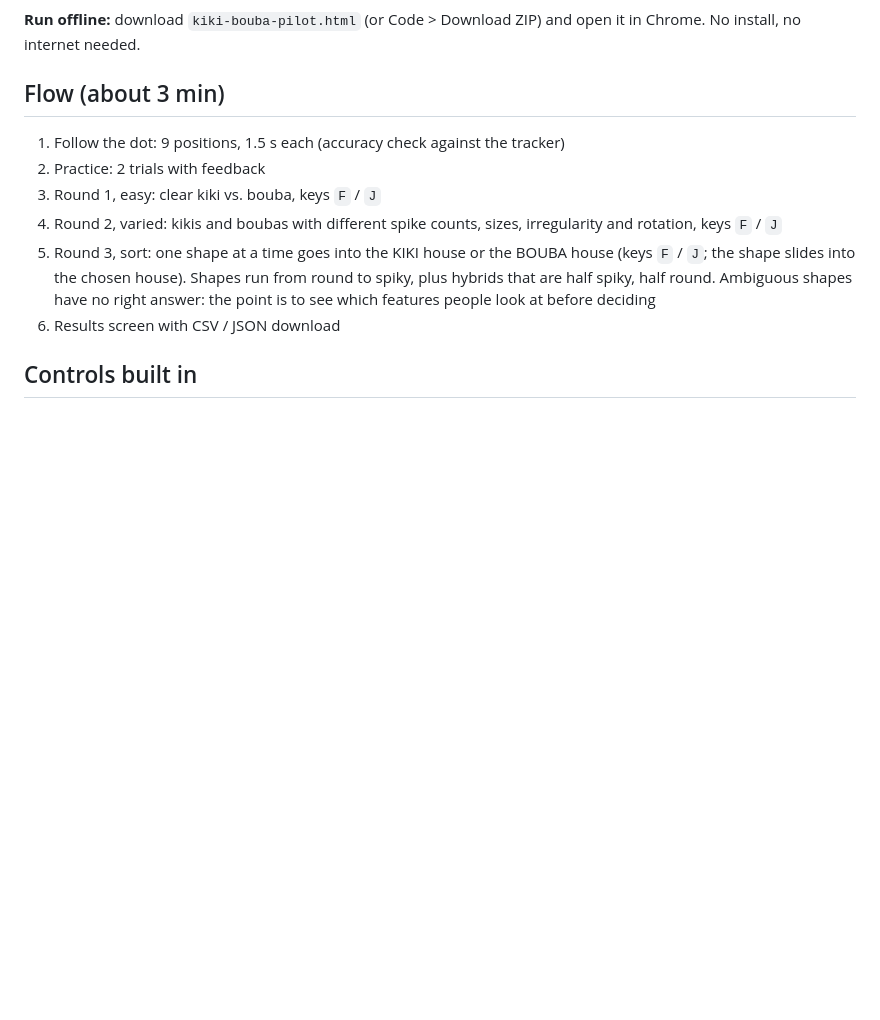
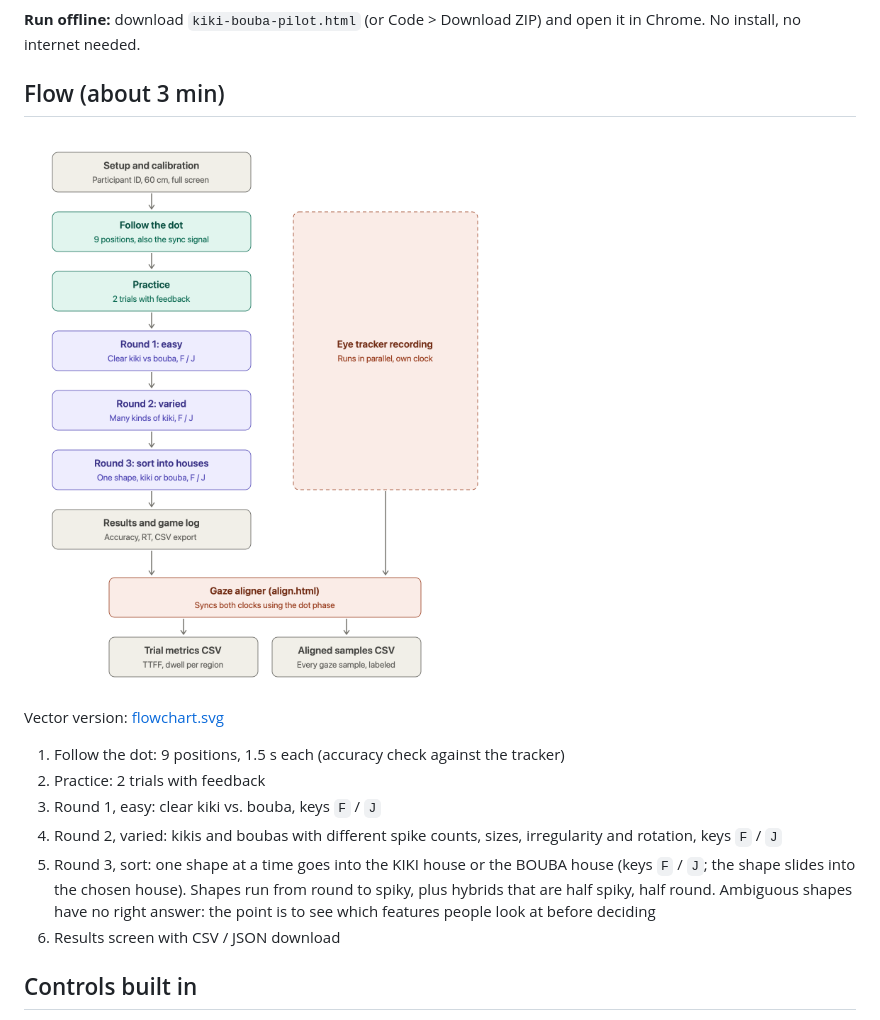
Before and after one commit to yvettege728/kiki-bouba-pilot, a Markdown page: README.md, the part around the change. Drawn GitHub-style; pictures changed too: flowchart.png (added); blank space fills up the shorter version.

Commit message:
Add flowchart (PNG + SVG) to repo and README
Co-Authored-By: Claude Opus 5.5 <noreply@anthropic.com>

```diff
--- a/README.md
+++ b/README.md
@@ -7,6 +7,10 @@ A short warm-up task for getting participants used to an eye tracker (SCI 6384,
 **Run offline:** download `kiki-bouba-pilot.html` (or Code > Download ZIP) and open it in Chrome. No install, no internet needed.
 
 ## Flow (about 3 min)
+
+![Pilot flow: game steps, parallel eye-tracker recording, and the gaze aligner](flowchart.png)
+
+Vector version: [flowchart.svg](flowchart.svg)
 
 1. Follow the dot: 9 positions, 1.5 s each (accuracy check against the tracker)
 2. Practice: 2 trials with feedback
```
Also changed, not shown: 1 other file.
